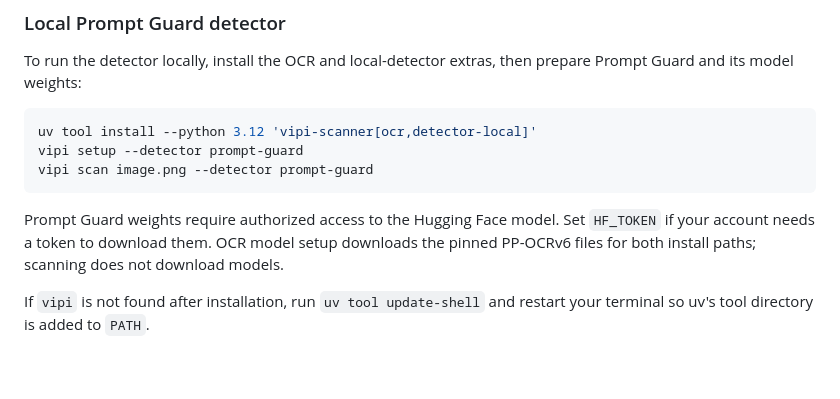
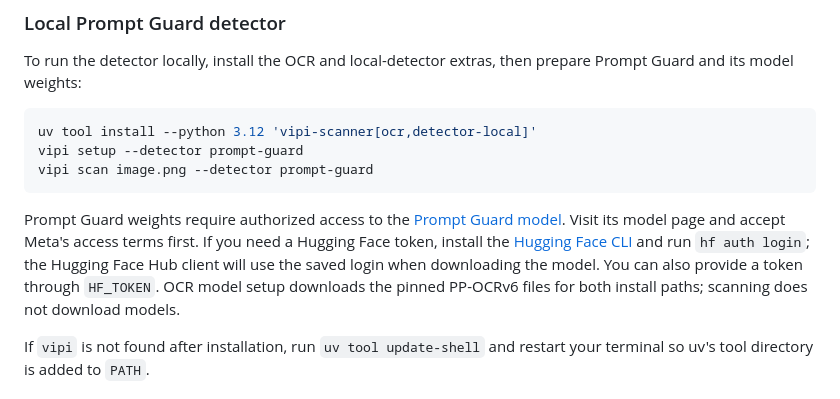
Before and after one commit to EnXan/VIPI, a Markdown page: README.md, the part around one of its changes. Drawn GitHub-style; blank space fills up the shorter version.

Commit message:
Document Hugging Face login and platform support

````diff
--- a/README.md
+++ b/README.md
@@ -66,10 +67,14 @@ vipi setup --detector prompt-guard
 vipi scan image.png --detector prompt-guard
 ```
 
-Prompt Guard weights require authorized access to the Hugging Face model. Set
-`HF_TOKEN` if your account needs a token to download them. OCR model setup
-downloads the pinned PP-OCRv6 files for both install paths; scanning does not
-download models.
+Prompt Guard weights require authorized access to the
+[Prompt Guard model](https://huggingface.co/meta-llama/Prompt-Guard-86M). Visit
+its model page and accept Meta's access terms first. If you need a Hugging Face
+token, install the [Hugging Face CLI](https://huggingface.co/docs/huggingface_hub/guides/cli)
+and run `hf auth login`; the Hugging Face Hub client will use the saved login
+when downloading the model. You can also provide a token through `HF_TOKEN`.
+OCR model setup downloads the pinned PP-OCRv6 files for both install paths;
+scanning does not download models.
 
 If `vipi` is not found after installation, run `uv tool update-shell` and
 restart your terminal so uv's tool directory is added to `PATH`.
````
Also changed, not shown: other parts of README.md (+3 -2 lines), docs/cli.md (+8 -7 lines), docs/development.md (+1 -1 lines).
